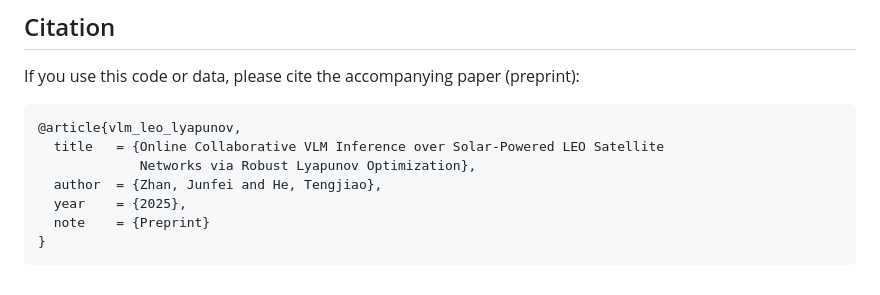
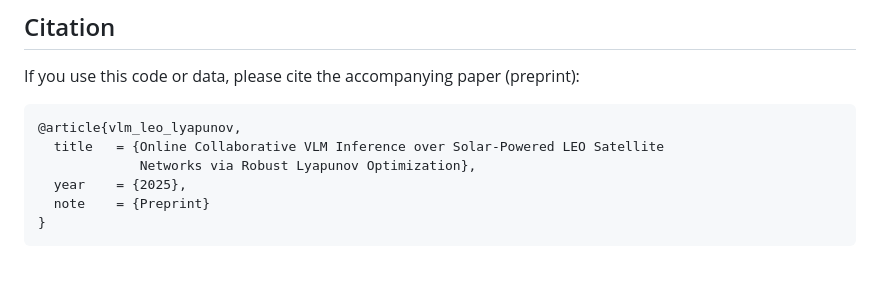
Before and after one commit to Junfei-Z/leo-vlm-lyapunov, a Markdown page: README.md, the part around the change. GitHub-like rendering.

```diff
--- a/README.md
+++ b/README.md
@@ -216,7 +216,6 @@ If you use this code or data, please cite the accompanying paper (preprint):
 @article{vlm_leo_lyapunov,
   title   = {Online Collaborative VLM Inference over Solar-Powered LEO Satellite
              Networks via Robust Lyapunov Optimization},
-  author  = {Zhan, Junfei and He, Tengjiao},
   year    = {2025},
   note    = {Preprint}
 }
```
